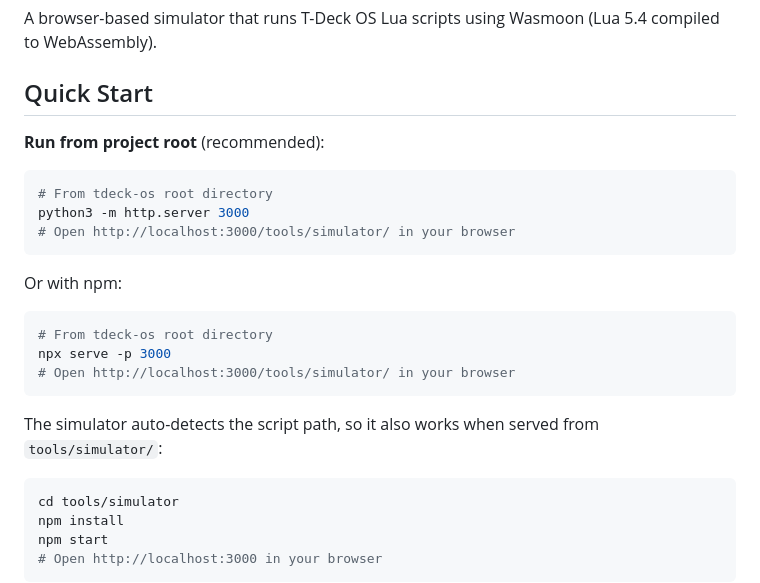
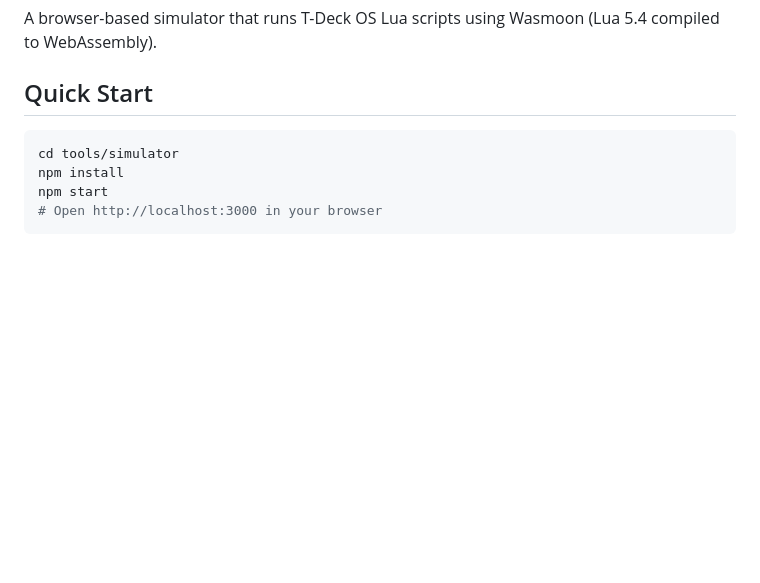
Before and after one commit to ezmesh/ezos, a Markdown page: tools/simulator/README.md, the part around the change. Rendered like a GitHub page; blank space fills up the shorter version.

Commit message:
Simplify simulator README to npm-only approach
Co-Authored-By: Claude Opus 4.5 <noreply@anthropic.com>

````diff
--- a/tools/simulator/README.md
+++ b/tools/simulator/README.md
@@ -3,24 +3,6 @@
 A browser-based simulator that runs T-Deck OS Lua scripts using Wasmoon (Lua 5.4 compiled to WebAssembly).
 
 ## Quick Start
-
-**Run from project root** (recommended):
-
-```bash
-# From tdeck-os root directory
-python3 -m http.server 3000
-# Open http://localhost:3000/tools/simulator/ in your browser
-```
-
-Or with npm:
-
-```bash
-# From tdeck-os root directory
-npx serve -p 3000
-# Open http://localhost:3000/tools/simulator/ in your browser
-```
-
-The simulator auto-detects the script path, so it also works when served from `tools/simulator/`:
 
 ```bash
 cd tools/simulator
````
